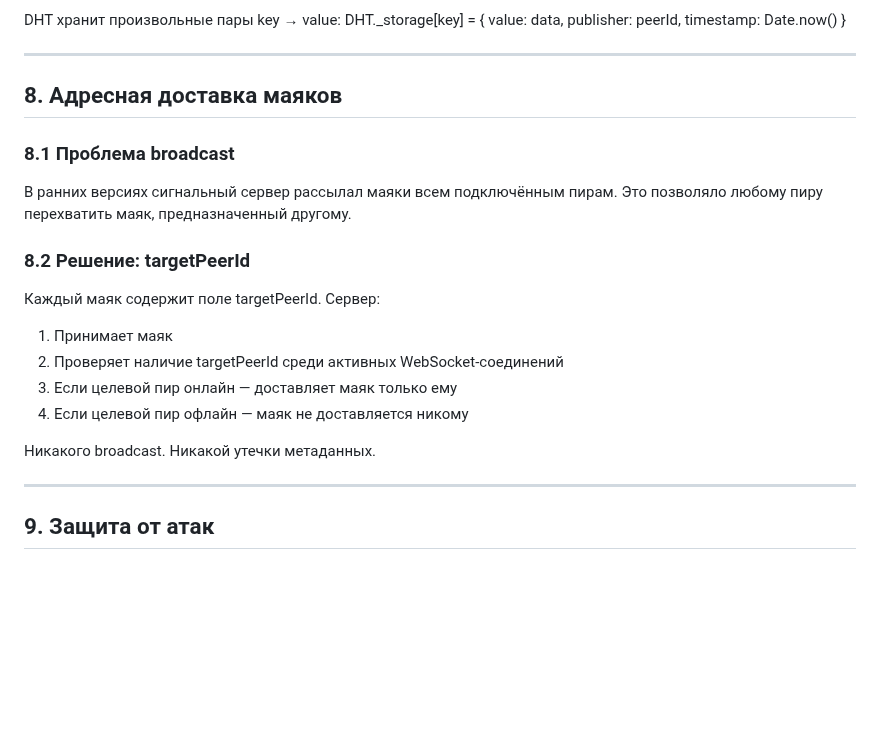
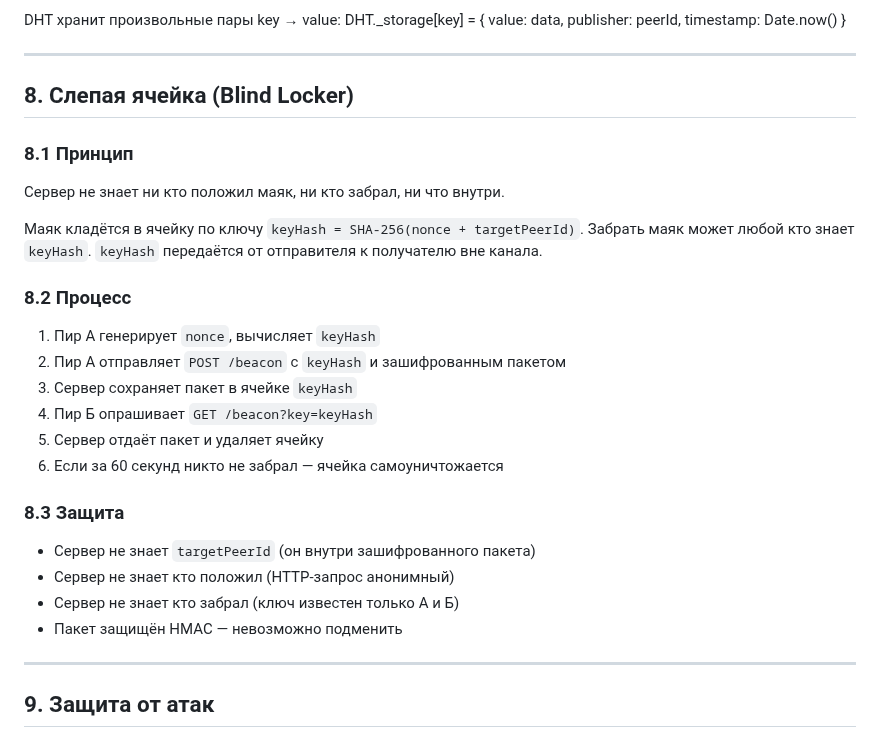
Before and after one commit to stepweather-prog/ROBINHOOD-P2P, a Markdown page: PROTOCOL.md, the part around the change. Drawn GitHub-style; blank space fills up the shorter version.

```diff
--- a/PROTOCOL.md
+++ b/PROTOCOL.md
@@ -251,21 +251,29 @@ timestamp: Date.now()
 
 ---
 
-## 8. Адресная доставка маяков
+## 8. Слепая ячейка (Blind Locker)
 
-### 8.1 Проблема broadcast
+### 8.1 Принцип
 
-В ранних версиях сигнальный сервер рассылал маяки всем подключённым пирам. Это позволяло любому пиру перехватить маяк, предназначенный другому.
+Сервер не знает ни кто положил маяк, ни кто забрал, ни что внутри.
 
-### 8.2 Решение: targetPeerId
+Маяк кладётся в ячейку по ключу `keyHash = SHA-256(nonce + targetPeerId)`. Забрать маяк может любой кто знает `keyHash`. `keyHash` передаётся от отправителя к получателю вне канала.
 
-Каждый маяк содержит поле targetPeerId. Сервер:
-1. Принимает маяк
-2. Проверяет наличие targetPeerId среди активных WebSocket-соединений
-3. Если целевой пир онлайн — доставляет маяк только ему
-4. Если целевой пир офлайн — маяк не доставляется никому
+### 8.2 Процесс
 
-Никакого broadcast. Никакой утечки метаданных.
+1. Пир А генерирует `nonce`, вычисляет `keyHash`
+2. Пир А отправляет `POST /beacon` с `keyHash` и зашифрованным пакетом
+3. Сервер сохраняет пакет в ячейке `keyHash`
+4. Пир Б опрашивает `GET /beacon?key=keyHash`
+5. Сервер отдаёт пакет и удаляет ячейку
+6. Если за 60 секунд никто не забрал — ячейка самоуничтожается
+
+### 8.3 Защита
+
+- Сервер не знает `targetPeerId` (он внутри зашифрованного пакета)
+- Сервер не знает кто положил (HTTP-запрос анонимный)
+- Сервер не знает кто забрал (ключ известен только А и Б)
+- Пакет защищён HMAC — невозможно подменить
 
 ---
 
```
